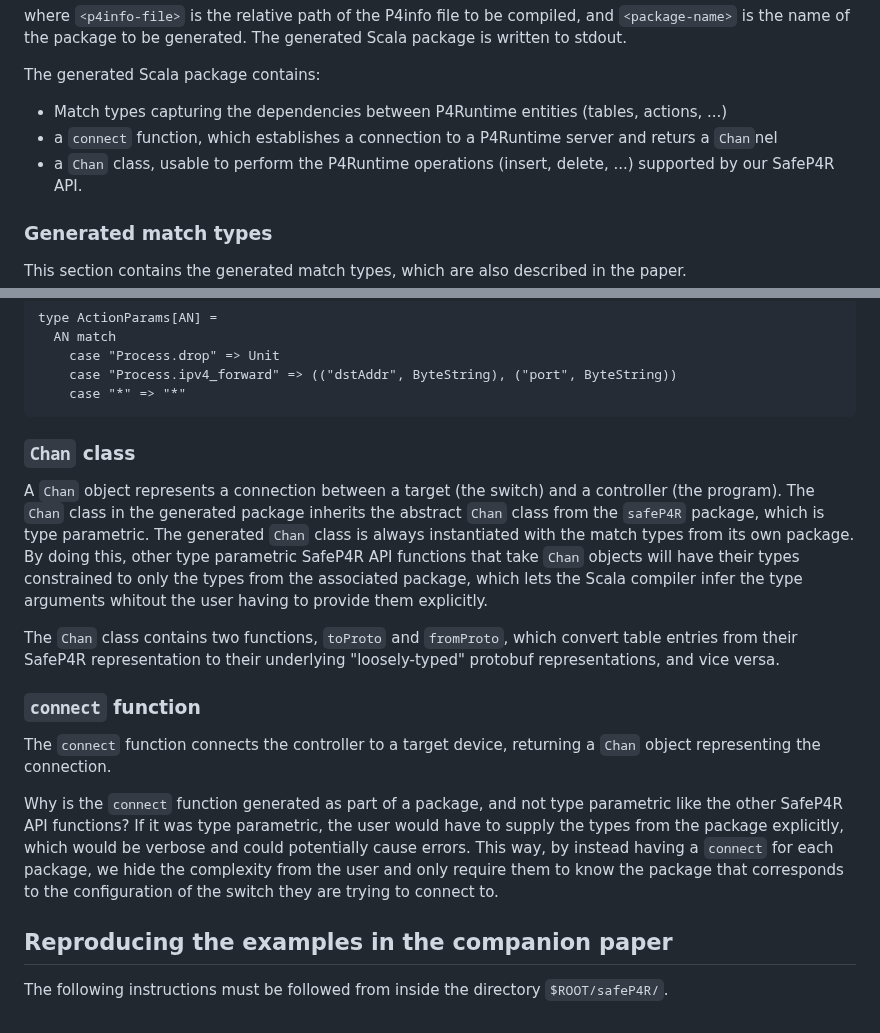
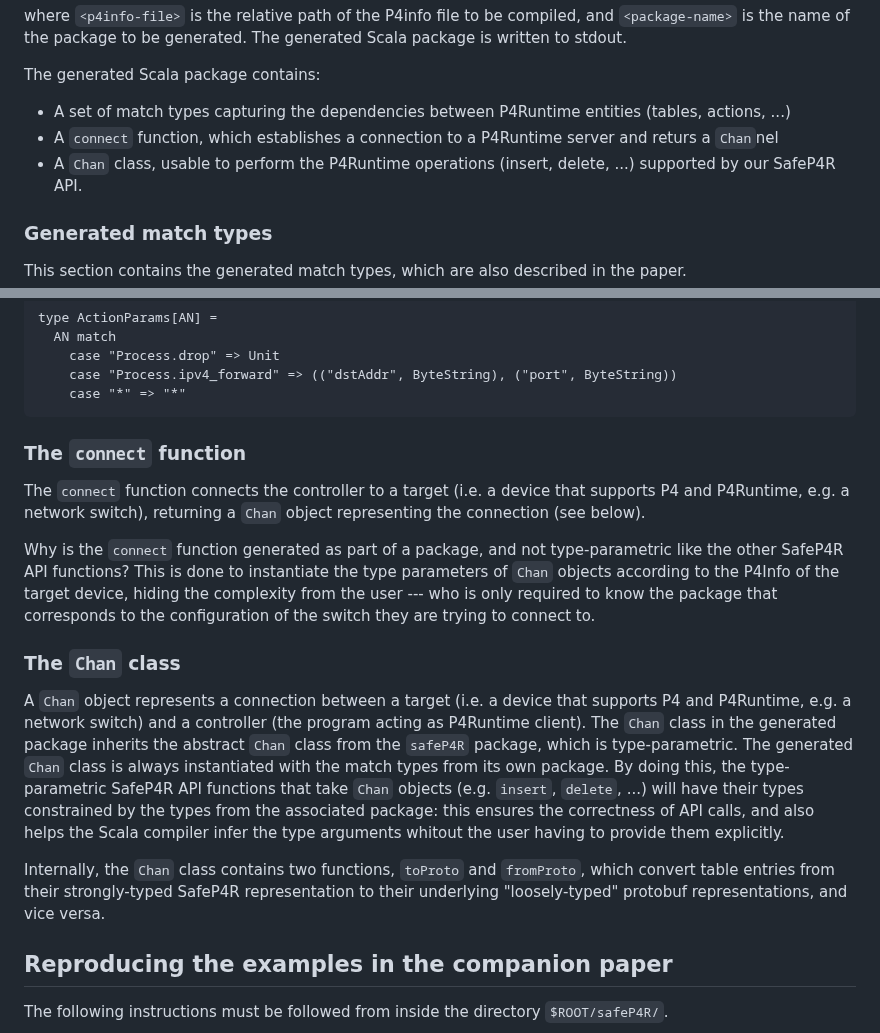
Before and after one commit to JensKanstrupLarsen/safeP4R, a Markdown page: README.md, 2 parts joined by grey strips. GitHub-like rendering.

```diff
--- a/README.md
+++ b/README.md
@@ -65,9 +65,9 @@ The generated Scala package is written to stdout.
 
 The generated Scala package contains:
 
-* Match types capturing the dependencies between P4Runtime entities (tables, actions, ...)
-* a `connect` function, which establishes a connection to a P4Runtime server and returs a `Chan`nel
-* a `Chan` class, usable to perform the P4Runtime operations (insert, delete, ...) supported by
+* A set of match types capturing the dependencies between P4Runtime entities (tables, actions, ...)
+* A `connect` function, which establishes a connection to a P4Runtime server and returs a `Chan`nel
+* A `Chan` class, usable to perform the P4Runtime operations (insert, delete, ...) supported by
   our SafeP4R API.
 
 ### Generated match types
@@ -146,33 +146,34 @@ This would produce the following types:
         case "Process.ipv4_forward" => (("dstAddr", ByteString), ("port", ByteString))
         case "*" => "*"
 
-### `Chan` class
+### The `connect` function
 
-A `Chan` object represents a connection between a target (the switch) and a
-controller (the program). The `Chan` class in the generated package inherits
-the abstract `Chan` class from the `safeP4R` package, which is type parametric.
+The `connect` function connects the controller to a target (i.e. a device that
+supports P4 and P4Runtime, e.g. a network switch), returning a `Chan` object
+representing the connection (see below).
+
+Why is the `connect` function generated as part of a package, and not
+type-parametric like the other SafeP4R API functions? This is done to instantiate
+the type parameters of `Chan` objects according to the P4Info of the target device,
+hiding the complexity from the user --- who is only required to know the package that
+corresponds to the configuration of the switch they are trying to connect to.
+
+### The `Chan` class
+
+A `Chan` object represents a connection between a target (i.e. a device that
+supports P4 and P4Runtime, e.g. a network switch) and a controller (the program
+acting as P4Runtime client). The `Chan` class in the generated package inherits
+the abstract `Chan` class from the `safeP4R` package, which is type-parametric.
 The generated `Chan` class is always instantiated with the match types from its
-own package. By doing this, other type parametric SafeP4R API functions that
-take `Chan` objects will have their types constrained to only the types from
-the associated package, which lets the Scala compiler infer the type arguments
-whitout the user having to provide them explicitly.
+own package. By doing this, the type-parametric SafeP4R API functions that
+take `Chan` objects (e.g. `insert`, `delete`, ...) will have their types
+constrained by the types from the associated package: this ensures the correctness
+of API calls, and also helps the Scala compiler infer the type arguments whitout
+the user having to provide them explicitly.
 
-The `Chan` class contains two functions, `toProto` and `fromProto`, which
-convert table entries from their SafeP4R representation to their underlying
-"loosely-typed" protobuf representations, and vice versa.
-
-### `connect` function
-
-The `connect` function connects the controller to a target device, returning a
-`Chan` object representing the connection.
-
-Why is the `connect` function generated as part of a package, and not type
-parametric like the other SafeP4R API functions? If it was type parametric, the
-user would have to supply the types from the package explicitly, which would be
-verbose and could potentially cause errors. This way, by instead having a
-`connect` for each package, we hide the complexity from the user and only
-require them to know the package that corresponds to the configuration of the
-switch they are trying to connect to.
+Internally, the `Chan` class contains two functions, `toProto` and `fromProto`,
+which convert table entries from their strongly-typed SafeP4R representation to
+their underlying "loosely-typed" protobuf representations, and vice versa.
 
 ## Reproducing the examples in the companion paper
 
```
